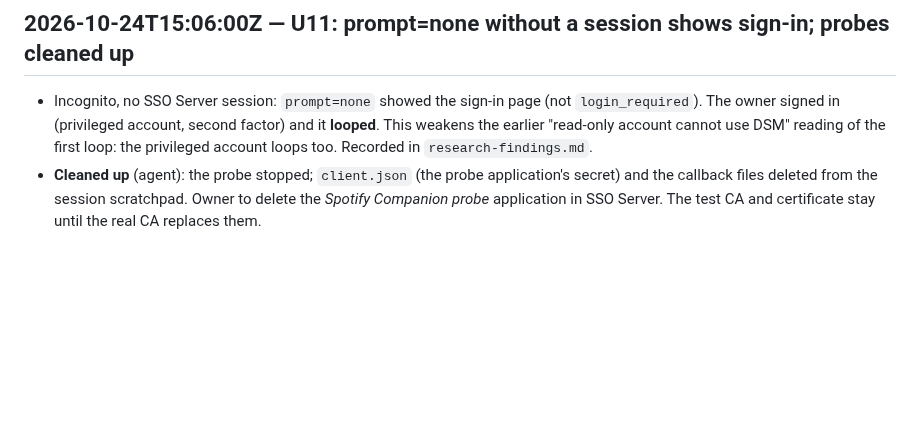
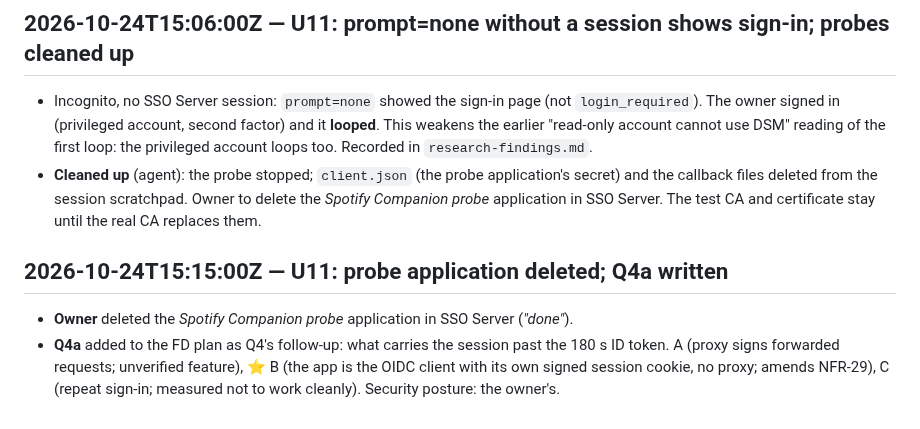
Before and after one commit to kuhndj67/spotify-companion, a Markdown page: aidlc-docs/audit.md, the part around the change. GitHub-like rendering; blank space fills up the shorter version.

Commit message:
U11 FD plan: Q4a, what carries the session after the 180 s token
Co-Authored-By: Claude Opus 5.5 <noreply@anthropic.com>

```diff
--- a/aidlc-docs/audit.md
+++ b/aidlc-docs/audit.md
@@ -760,3 +760,10 @@ anonymous manifest HTTP 200).
 - **Cleaned up** (agent): the probe stopped; `client.json` (the probe application's secret) and the callback files
   deleted from the session scratchpad. Owner to delete the *Spotify Companion probe* application in SSO Server. The
   test CA and certificate stay until the real CA replaces them.
+
+## 2026-10-24T15:15:00Z — U11: probe application deleted; Q4a written
+
+- **Owner** deleted the *Spotify Companion probe* application in SSO Server (*"done"*).
+- **Q4a** added to the FD plan as Q4's follow-up: what carries the session past the 180 s ID token. A (proxy signs
+  forwarded requests; unverified feature), ⭐ B (the app is the OIDC client with its own signed session cookie, no
+  proxy; amends NFR-29), C (repeat sign-in; measured not to work cleanly). Security posture: the owner's.
```
Also changed, not shown: 1 other file.
